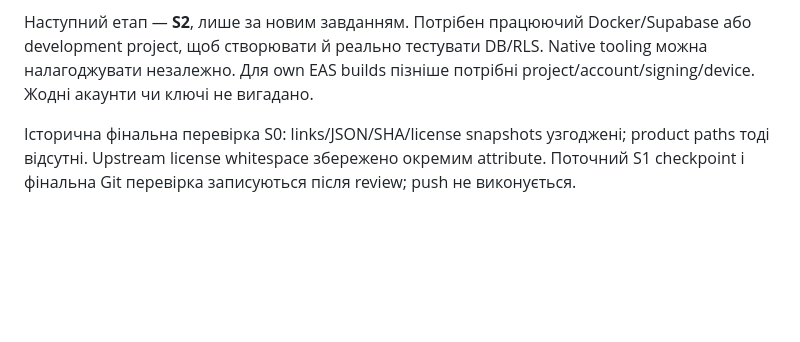
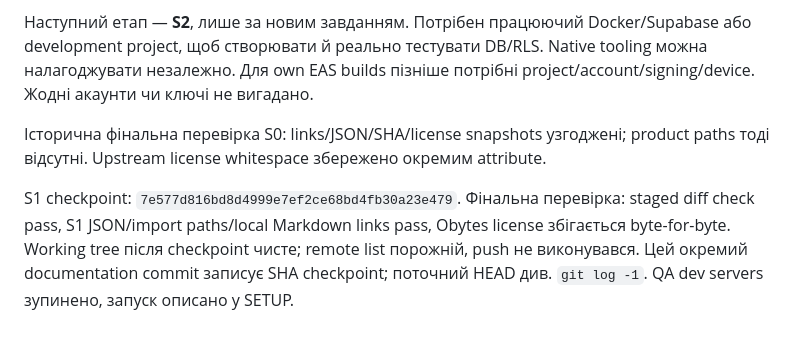
Before and after one commit to zinchuks/events_app_v1, a Markdown page: docs/PROGRESS.md, the part around the change. Drawn GitHub-style; blank space fills up the shorter version.

Commit message:
docs: record S1 checkpoint and validation

```diff
--- a/docs/PROGRESS.md
+++ b/docs/PROGRESS.md
@@ -55,4 +55,6 @@
 
 Наступний етап — **S2**, лише за новим завданням. Потрібен працюючий Docker/Supabase або development project, щоб створювати й реально тестувати DB/RLS. Native tooling можна налагоджувати незалежно. Для own EAS builds пізніше потрібні project/account/signing/device. Жодні акаунти чи ключі не вигадано.
 
-Історична фінальна перевірка S0: links/JSON/SHA/license snapshots узгоджені; product paths тоді відсутні. Upstream license whitespace збережено окремим attribute. Поточний S1 checkpoint і фінальна Git перевірка записуються після review; push не виконується.
+Історична фінальна перевірка S0: links/JSON/SHA/license snapshots узгоджені; product paths тоді відсутні. Upstream license whitespace збережено окремим attribute.
+
+S1 checkpoint: `7e577d816bd8d4999e7ef2ce68bd4fb30a23e479`. Фінальна перевірка: staged diff check pass, S1 JSON/import paths/local Markdown links pass, Obytes license збігається byte-for-byte. Working tree після checkpoint чисте; remote list порожній, push не виконувався. Цей окремий documentation commit записує SHA checkpoint; поточний HEAD див. `git log -1`. QA dev servers зупинено, запуск описано у SETUP.
```
